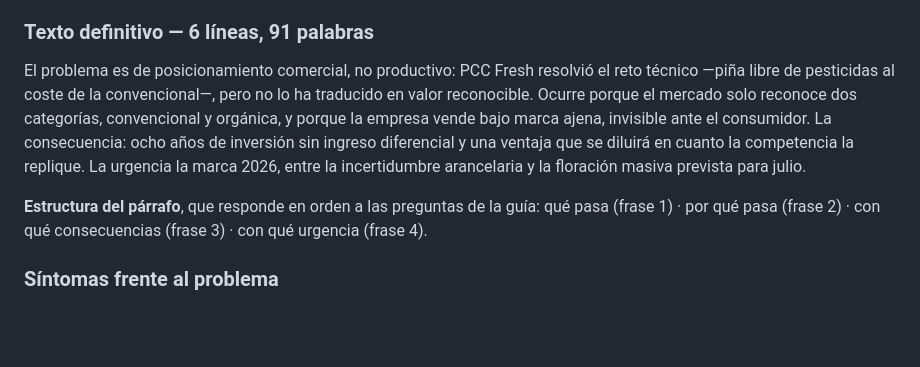
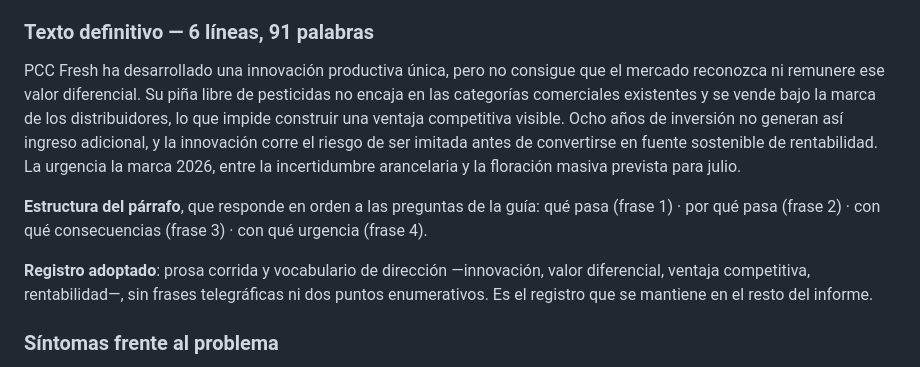
Before and after one commit to daniverdugocal-dot/DANISANTELMO, a Markdown page: informe-borrador.md, the part around the change. Drawn GitHub-style; blank space fills up the shorter version.

Commit message:
Ajustar el registro de la identificacion del problema
Prosa corrida y vocabulario de direccion en lugar de frases telegraficas, con
la misma estructura de cuatro frases: que pasa, por que, consecuencias y
urgencia. Seis lineas.

Co-Authored-By: Claude Opus 5 <noreply@anthropic.com>
Claude-Session: https://claude.ai/code/session_011NBPvKgEDwGcQaqP5wUNG2

```diff
--- a/informe-borrador.md
+++ b/informe-borrador.md
@@ -98,16 +98,20 @@ con sus relaciones de causalidad · definir es «poner límites»: decir tambié
 
 ### Texto definitivo — 6 líneas, 91 palabras
 
-El problema es de posicionamiento comercial, no productivo: PCC Fresh resolvió el reto técnico
-—piña libre de pesticidas al coste de la convencional—, pero no lo ha traducido en valor
-reconocible. Ocurre porque el mercado solo reconoce dos categorías, convencional y orgánica, y
-porque la empresa vende bajo marca ajena, invisible ante el consumidor. La consecuencia: ocho
-años de inversión sin ingreso diferencial y una ventaja que se diluirá en cuanto la competencia
-la replique. La urgencia la marca 2026, entre la incertidumbre arancelaria y la floración masiva
-prevista para julio.
+PCC Fresh ha desarrollado una innovación productiva única, pero no consigue que el mercado
+reconozca ni remunere ese valor diferencial. Su piña libre de pesticidas no encaja en las
+categorías comerciales existentes y se vende bajo la marca de los distribuidores, lo que impide
+construir una ventaja competitiva visible. Ocho años de inversión no generan así ingreso
+adicional, y la innovación corre el riesgo de ser imitada antes de convertirse en fuente
+sostenible de rentabilidad. La urgencia la marca 2026, entre la incertidumbre arancelaria y la
+floración masiva prevista para julio.
 
 **Estructura del párrafo**, que responde en orden a las preguntas de la guía: qué pasa (frase 1) ·
 por qué pasa (frase 2) · con qué consecuencias (frase 3) · con qué urgencia (frase 4).
+
+**Registro adoptado**: prosa corrida y vocabulario de dirección —innovación, valor diferencial,
+ventaja competitiva, rentabilidad—, sin frases telegráficas ni dos puntos enumerativos. Es el
+registro que se mantiene en el resto del informe.
 
 ### Síntomas frente al problema
 
```
